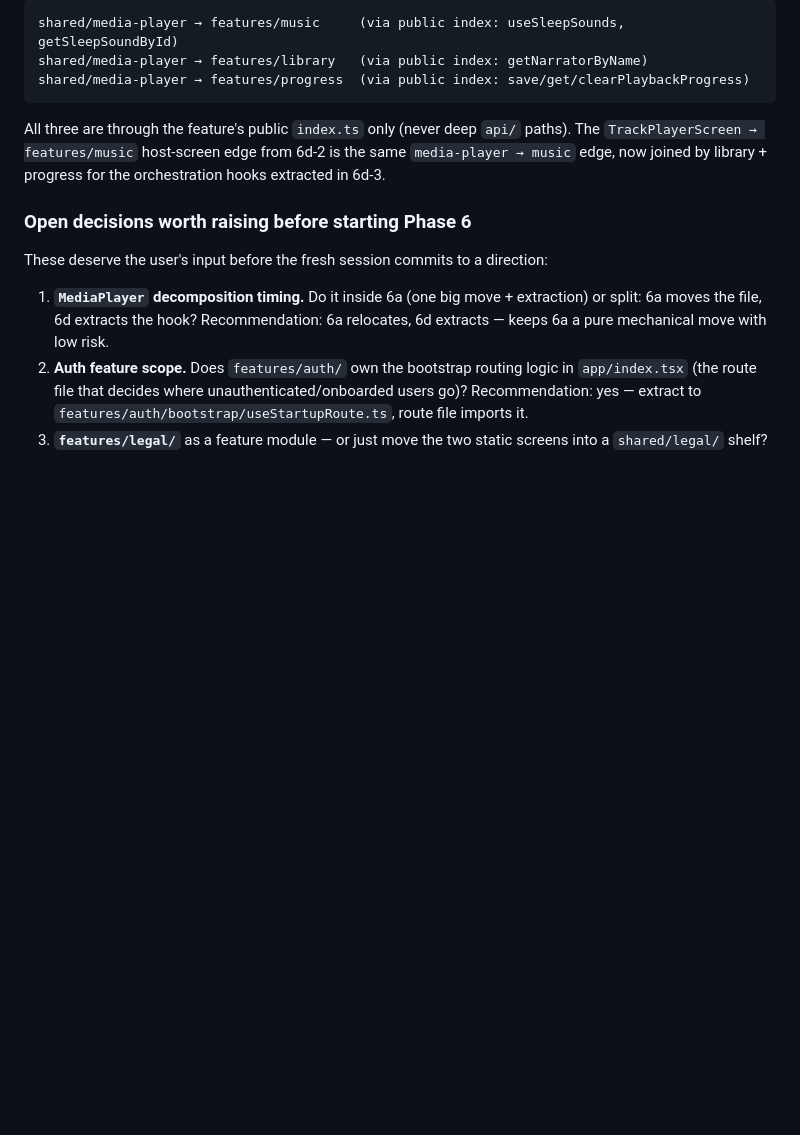
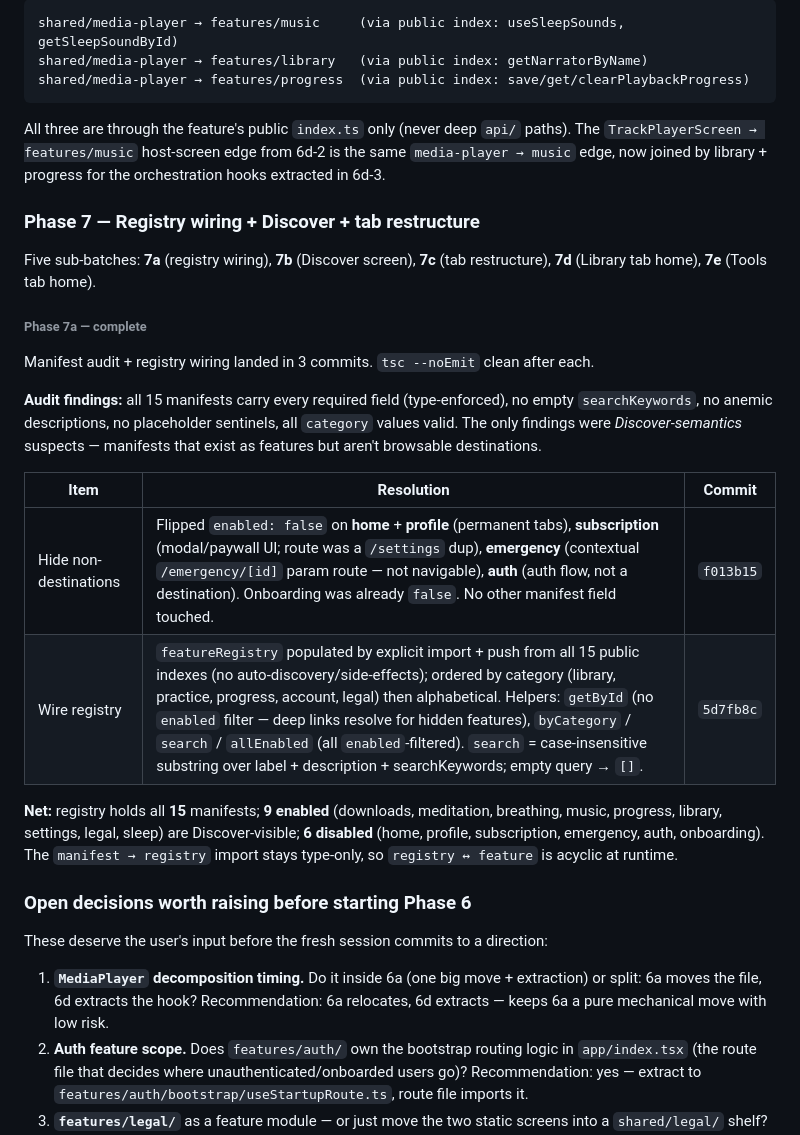
Before and after one commit to Aiden-Hyun/calmdemy-working, a Markdown page: docs/architecture-audit.md, the part around the change. Drawn GitHub-style; blank space fills up the shorter version.

Commit message:
Mark Phase 7a complete in architecture audit
Record the manifest audit findings (all fields present; only Discover-semantics suspects), the 5 enabled flips, and the wired featureRegistry + 4 helpers. Net: 15 manifests registered, 9 Discover-visible, 6 hidden.

Co-Authored-By: Claude Opus 4.7 (1M context) <noreply@anthropic.com>

````diff
--- a/docs/architecture-audit.md
+++ b/docs/architecture-audit.md
@@ -1088,6 +1088,23 @@ shared/media-player → features/progress  (via public index: save/get/clearPlay
 ```
 
 All three are through the feature's public `index.ts` only (never deep `api/` paths). The `TrackPlayerScreen → features/music` host-screen edge from 6d-2 is the same `media-player → music` edge, now joined by library + progress for the orchestration hooks extracted in 6d-3.
+
+### Phase 7 — Registry wiring + Discover + tab restructure
+
+Five sub-batches: **7a** (registry wiring), **7b** (Discover screen), **7c** (tab restructure), **7d** (Library tab home), **7e** (Tools tab home).
+
+###### Phase 7a — complete
+
+Manifest audit + registry wiring landed in 3 commits. `tsc --noEmit` clean after each.
+
+**Audit findings:** all 15 manifests carry every required field (type-enforced), no empty `searchKeywords`, no anemic descriptions, no placeholder sentinels, all `category` values valid. The only findings were *Discover-semantics* suspects — manifests that exist as features but aren't browsable destinations.
+
+| Item | Resolution | Commit |
+|---|---|---|
+| Hide non-destinations | Flipped `enabled: false` on **home** + **profile** (permanent tabs), **subscription** (modal/paywall UI; route was a `/settings` dup), **emergency** (contextual `/emergency/[id]` param route — not navigable), **auth** (auth flow, not a destination). Onboarding was already `false`. No other manifest field touched. | `f013b15` |
+| Wire registry | `featureRegistry` populated by explicit import + push from all 15 public indexes (no auto-discovery/side-effects); ordered by category (library, practice, progress, account, legal) then alphabetical. Helpers: `getById` (no `enabled` filter — deep links resolve for hidden features), `byCategory` / `search` / `allEnabled` (all `enabled`-filtered). `search` = case-insensitive substring over label + description + searchKeywords; empty query → `[]`. | `5d7fb8c` |
+
+**Net:** registry holds all **15** manifests; **9 enabled** (downloads, meditation, breathing, music, progress, library, settings, legal, sleep) are Discover-visible; **6 disabled** (home, profile, subscription, emergency, auth, onboarding). The `manifest → registry` import stays type-only, so `registry ↔ feature` is acyclic at runtime.
 
 ### Open decisions worth raising before starting Phase 6
 
````
